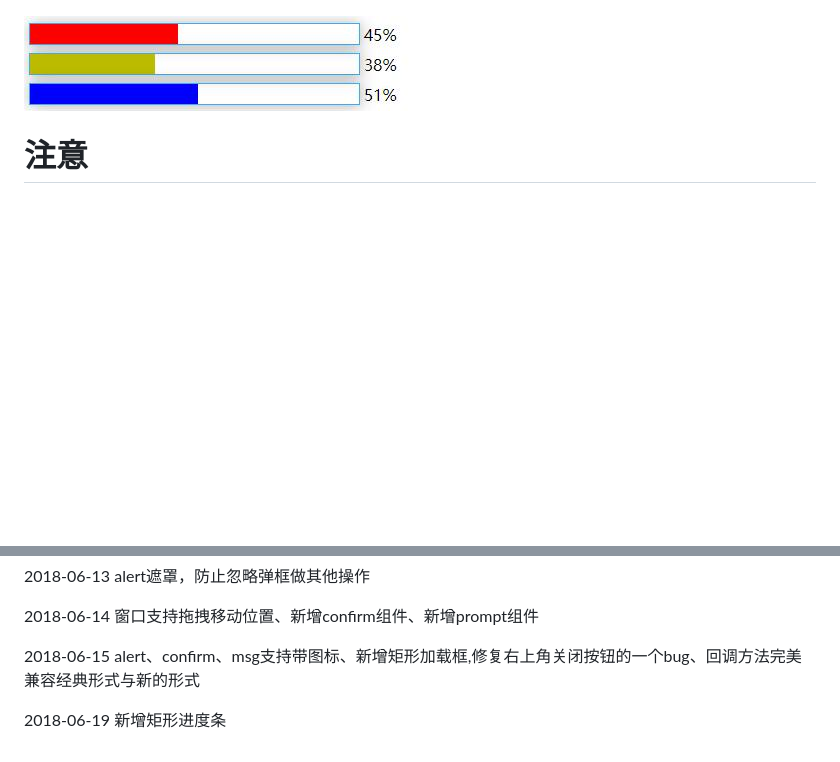
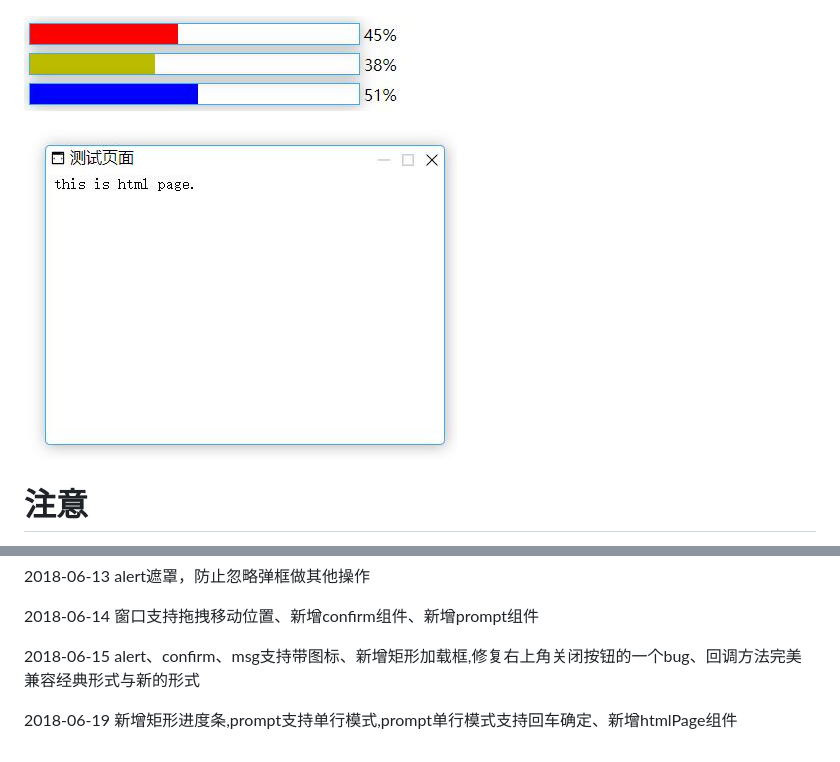
Before and after one commit to aoshiguchen/asgcjs, a Markdown page: README.md, 2 parts joined by grey strips. GitHub-like rendering; pictures changed too: img/17.jpg (added); blank space fills up the shorter version.

Commit message:
新增htmlPage

```diff
--- a/README.md
+++ b/README.md
@@ -51,6 +51,8 @@ AsgcJS 一款面向前端的开发工具包。
 
 ![](img/15.jpg)
 
+![](img/17.jpg)
+
 # 注意
 
 它与本人发布的其他诸如asgc-cli、asgc-web等等不同，其他都是面向node服务端，而AsgcJS则完全面向于前端开发。
@@ -67,4 +69,4 @@ AsgcJS 一款面向前端的开发工具包。
 
 2018-06-15 alert、confirm、msg支持带图标、新增矩形加载框,修复右上角关闭按钮的一个bug、回调方法完美兼容经典形式与新的形式
 
-2018-06-19 新增矩形进度条
+2018-06-19 新增矩形进度条,prompt支持单行模式,prompt单行模式支持回车确定、新增htmlPage组件
```
Also changed, not shown: 9 other files.
